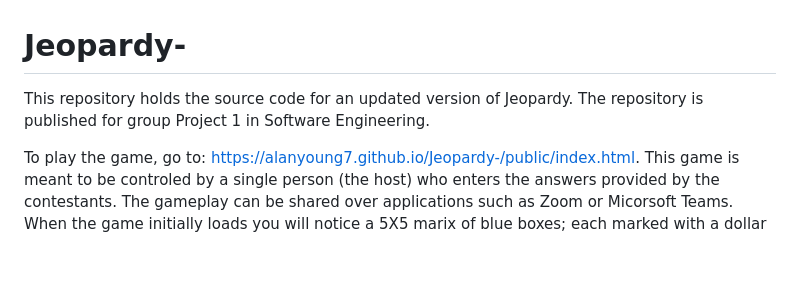
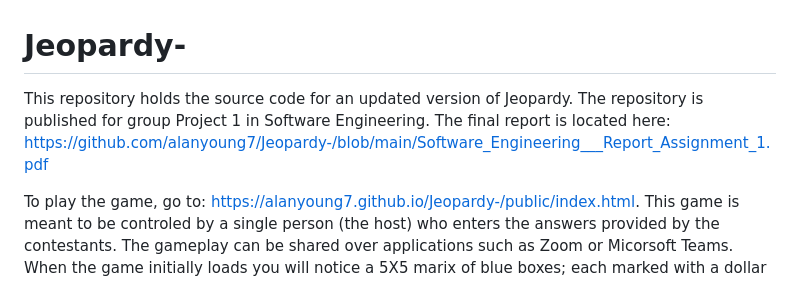
Before and after one commit to alanyoung7/Jeopardy-, a Markdown page: README.md, the part around the change. GitHub-like rendering; blank space fills up the shorter version.

```diff
--- a/README.md
+++ b/README.md
@@ -1,5 +1,5 @@
 # Jeopardy-
-This repository holds the source code for an updated version of Jeopardy. The repository is published for group Project 1 in Software Engineering.
+This repository holds the source code for an updated version of Jeopardy. The repository is published for group Project 1 in Software Engineering. The final report is located here: https://github.com/alanyoung7/Jeopardy-/blob/main/Software_Engineering___Report_Assignment_1.pdf
 
 To play the game, go to: https://alanyoung7.github.io/Jeopardy-/public/index.html.
 This game is meant to be controled by a single person (the host) who enters the answers provided by the contestants. The gameplay can be shared over applications such as Zoom or Micorsoft Teams.
```
